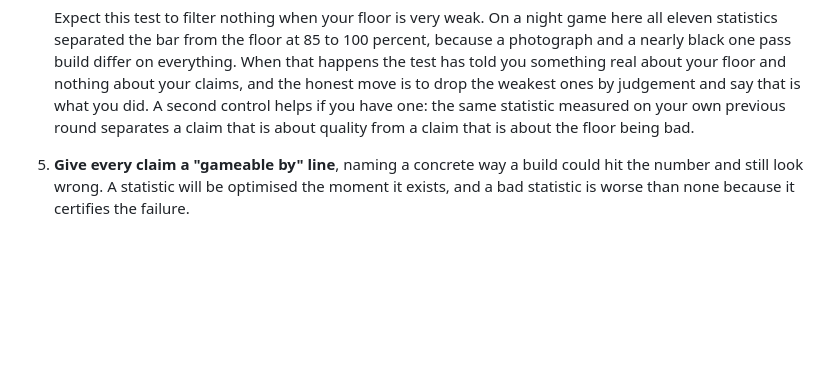
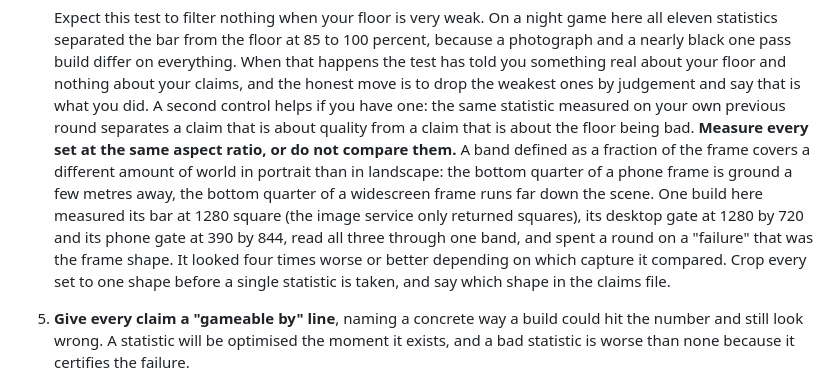
Before and after one commit to 404-Repo/404-game-recipe, a Markdown page: docs/claims.md, the part around the change. GitHub-like rendering; blank space fills up the shorter version.

Commit message:
claims: a frame-relative band is not comparable across aspect ratios
The clean room run's 24th finding, and the one it took longest to see: its bar was square, its
desktop gate widescreen and its phone gate portrait, all read through one band, and a claim moved
by a factor of four with the frame shape alone. The method says compare against real frames, and
real frames are whatever shape they were shot at, so the doc now says to crop every set to one
shape first.

Co-Authored-By: Claude Fable 5.1 <noreply@anthropic.com>
Claude-Session: https://claude.ai/code/session_01Ffrg8JQjUSyigGExhvznXK

```diff
--- a/docs/claims.md
+++ b/docs/claims.md
@@ -52,6 +52,15 @@ separates the bar from the floor is measuring something the method is supposed t
    the weakest ones by judgement and say that is what you did. A second control helps if you have
    one: the same statistic measured on your own previous round separates a claim that is about
    quality from a claim that is about the floor being bad.
+   **Measure every set at the same aspect ratio, or do not compare them.** A band defined as a
+   fraction of the frame covers a different amount of world in portrait than in landscape: the
+   bottom quarter of a phone frame is ground a few metres away, the bottom quarter of a widescreen
+   frame runs far down the scene. One build here measured its bar at 1280 square (the image service
+   only returned squares), its desktop gate at 1280 by 720 and its phone gate at 390 by 844, read
+   all three through one band, and spent a round on a "failure" that was the frame shape. It looked
+   four times worse or better depending on which capture it compared. Crop every set to one shape
+   before a single statistic is taken, and say which shape in the claims file.
+
 5. **Give every claim a "gameable by" line**, naming a concrete way a build could hit the number
    and still look wrong. A statistic will be optimised the moment it exists, and a bad statistic is
    worse than none because it certifies the failure.
```
